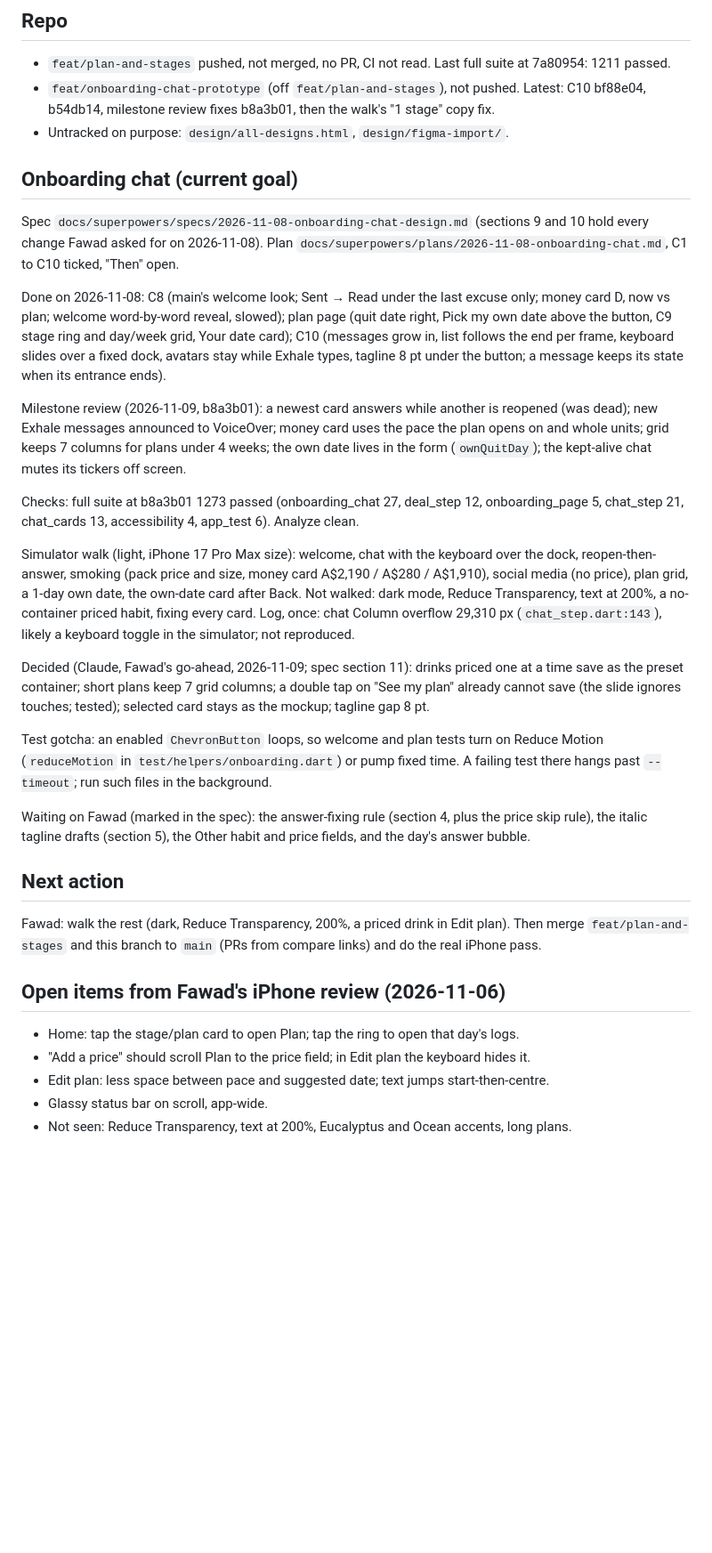
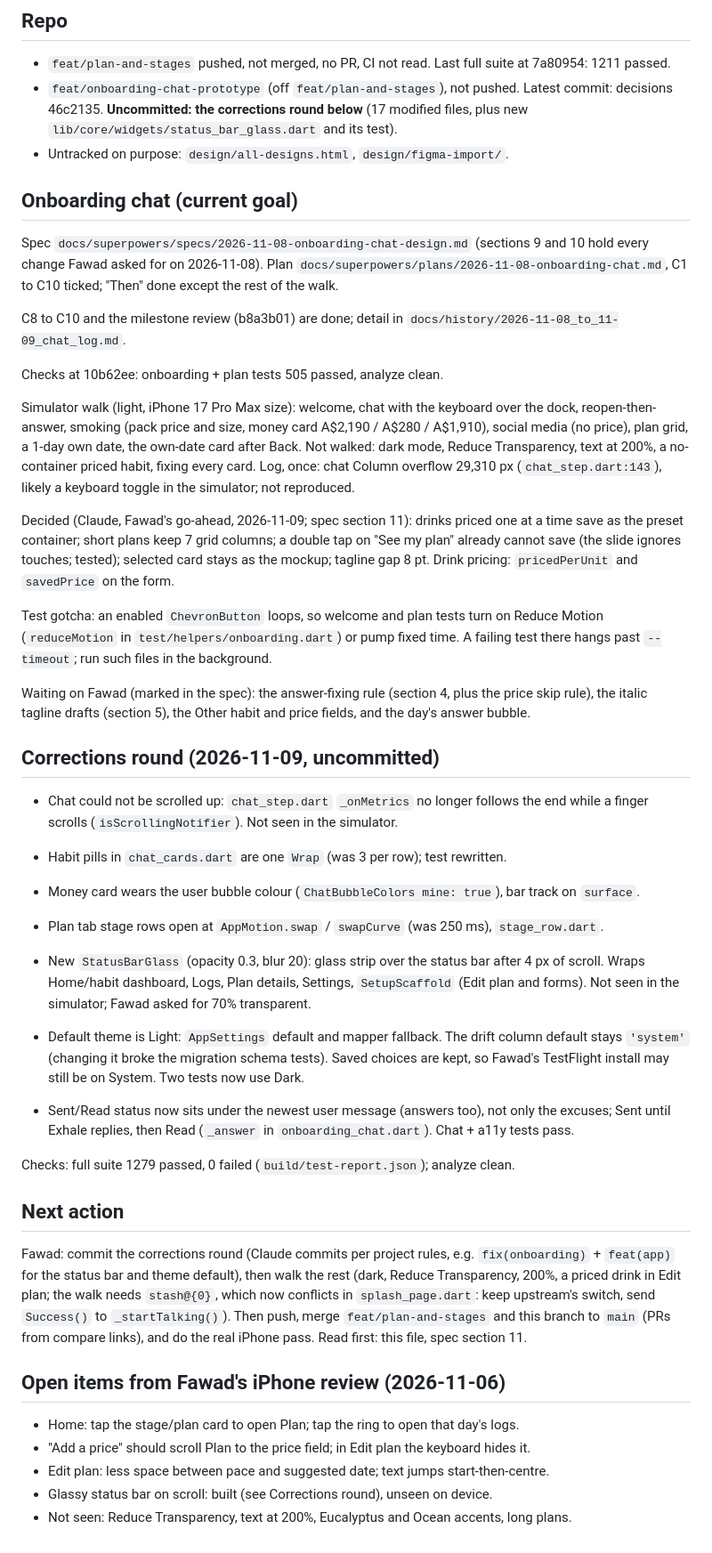
Before and after one commit to phawadshah2/exhale, a Markdown page: docs/CURRENT_STATE.md, the part around one of its changes. Shown at 89% size. Rendered like a GitHub page; blank space fills up the shorter version.

Commit message:
docs: record the corrections round and chat status

```diff
--- a/docs/CURRENT_STATE.md
+++ b/docs/CURRENT_STATE.md
@@ -17,30 +17,20 @@ Updated 2026-11-09 (chat milestone end: review, fixes, full suite, walk). Earlie
 
 - `feat/plan-and-stages` pushed, not merged, no PR, CI not read. Last full suite at 7a80954:
   1211 passed.
-- `feat/onboarding-chat-prototype` (off `feat/plan-and-stages`), not pushed. Latest: C10
-  bf88e04, b54db14, milestone review fixes b8a3b01, then the walk's "1 stage" copy fix.
+- `feat/onboarding-chat-prototype` (off `feat/plan-and-stages`), not pushed. Latest commit:
+  decisions 46c2135. **Uncommitted: the corrections round below** (17 modified files, plus
+  new `lib/core/widgets/status_bar_glass.dart` and its test).
 - Untracked on purpose: `design/all-designs.html`, `design/figma-import/`.
 
 ## Onboarding chat (current goal)
 
 Spec `docs/superpowers/specs/2026-11-08-onboarding-chat-design.md` (sections 9 and 10 hold
 every change Fawad asked for on 2026-11-08). Plan `docs/superpowers/plans/2026-11-08-onboarding-chat.md`,
-C1 to C10 ticked, "Then" open.
+C1 to C10 ticked; "Then" done except the rest of the walk.
 
-Done on 2026-11-08: C8 (main's welcome look; Sent → Read under the last excuse only;
-money card D, now vs plan; welcome word-by-word reveal, slowed); plan page
-(quit date right, Pick my own date above the button, C9 stage ring and day/week grid, Your
-date card); C10 (messages grow in, list follows the end per frame, keyboard slides over a
-fixed dock, avatars stay while Exhale types, tagline 8 pt under the button; a message
-keeps its state when its entrance ends).
+C8 to C10 and the milestone review (b8a3b01) are done; detail in `docs/history/2026-11-08_to_11-09_chat_log.md`.
 
-Milestone review (2026-11-09, b8a3b01): a newest card answers while another is reopened
-(was dead); new Exhale messages announced to VoiceOver; money card uses the pace the plan
-opens on and whole units; grid keeps 7 columns for plans under 4 weeks; the own date lives
-in the form (`ownQuitDay`); the kept-alive chat mutes its tickers off screen.
-
-Checks: full suite at b8a3b01 1273 passed (onboarding_chat 27, deal_step 12,
-onboarding_page 5, chat_step 21, chat_cards 13, accessibility 4, app_test 6). Analyze clean.
+Checks at 10b62ee: onboarding + plan tests 505 passed, analyze clean.
 
 Simulator walk (light, iPhone 17 Pro Max size): welcome, chat with the keyboard over the
 dock, reopen-then-answer, smoking (pack price and size, money card A$2,190 / A$280 /
@@ -52,7 +42,7 @@ likely a keyboard toggle in the simulator; not reproduced.
 Decided (Claude, Fawad's go-ahead, 2026-11-09; spec section 11): drinks priced one at a
 time save as the preset container; short plans keep 7 grid columns; a double tap on "See my
 plan" already cannot save (the slide ignores touches; tested); selected card stays as the
-mockup; tagline gap 8 pt.
+mockup; tagline gap 8 pt. Drink pricing: `pricedPerUnit` and `savedPrice` on the form.
 
 Test gotcha: an enabled `ChevronButton` loops, so welcome and plan tests turn on Reduce Motion (`reduceMotion` in `test/helpers/onboarding.dart`) or pump fixed time. A failing test there hangs past `--timeout`; run such files in the background.
 
@@ -60,16 +50,37 @@ Waiting on Fawad (marked in the spec): the answer-fixing rule (section 4, plus t
 skip rule), the italic tagline drafts (section 5), the Other habit and price fields, and
 the day's answer bubble.
 
+## Corrections round (2026-11-09, uncommitted)
+
+- Chat could not be scrolled up: `chat_step.dart` `_onMetrics` no longer follows the end
+  while a finger scrolls (`isScrollingNotifier`). Not seen in the simulator.
+- Habit pills in `chat_cards.dart` are one `Wrap` (was 3 per row); test rewritten.
+- Money card wears the user bubble colour (`ChatBubbleColors mine: true`), bar track on `surface`.
+- Plan tab stage rows open at `AppMotion.swap` / `swapCurve` (was 250 ms), `stage_row.dart`.
+- New `StatusBarGlass` (opacity 0.3, blur 20): glass strip over the status bar after 4 px of
+  scroll. Wraps Home/habit dashboard, Logs, Plan details, Settings, `SetupScaffold` (Edit plan
+  and forms). Not seen in the simulator; Fawad asked for 70% transparent.
+- Default theme is Light: `AppSettings` default and mapper fallback. The drift column default
+  stays `'system'` (changing it broke the migration schema tests). Saved choices are kept, so
+  Fawad's TestFlight install may still be on System. Two tests now use Dark.
+
+- Sent/Read status now sits under the newest user message (answers too), not only the excuses;
+  Sent until Exhale replies, then Read (`_answer` in `onboarding_chat.dart`). Chat + a11y tests pass.
+
+Checks: full suite 1279 passed, 0 failed (`build/test-report.json`); analyze clean.
+
 ## Next action
 
-Fawad: walk the rest (dark, Reduce Transparency, 200%, a priced drink in Edit plan).
-Then merge `feat/plan-and-stages` and this branch to `main` (PRs from compare links) and
-do the real iPhone pass.
+Fawad: commit the corrections round (Claude commits per project rules, e.g. `fix(onboarding)` + `feat(app)` for the status bar and theme default), then walk the rest (dark, Reduce Transparency, 200%, a priced drink in Edit plan; the
+walk needs `stash@{0}`, which now conflicts in `splash_page.dart`: keep upstream's switch,
+send `Success()` to `_startTalking()`). Then push, merge `feat/plan-and-stages` and this
+branch to `main` (PRs from compare links), and do the real iPhone pass. Read first: this
+file, spec section 11.
 
 ## Open items from Fawad's iPhone review (2026-11-06)
 
 - Home: tap the stage/plan card to open Plan; tap the ring to open that day's logs.
 - "Add a price" should scroll Plan to the price field; in Edit plan the keyboard hides it.
 - Edit plan: less space between pace and suggested date; text jumps start-then-centre.
-- Glassy status bar on scroll, app-wide.
+- Glassy status bar on scroll: built (see Corrections round), unseen on device.
 - Not seen: Reduce Transparency, text at 200%, Eucalyptus and Ocean accents, long plans.
```
Also changed, not shown: other parts of docs/CURRENT_STATE.md (+1 -1 lines), docs/history/2026-11-08_to_11-09_chat_log.md (added, +13 -0 lines), 1 other file.
